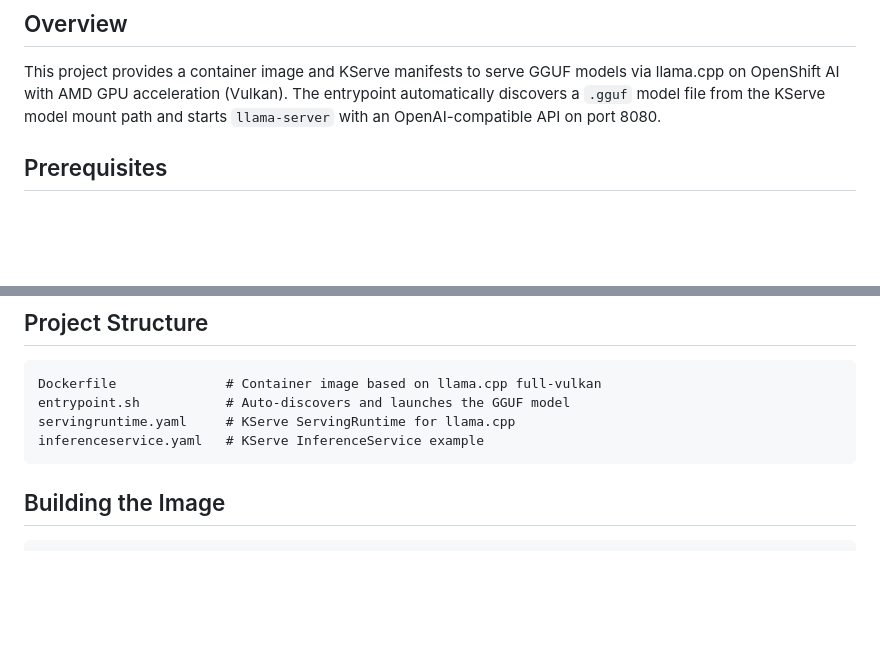
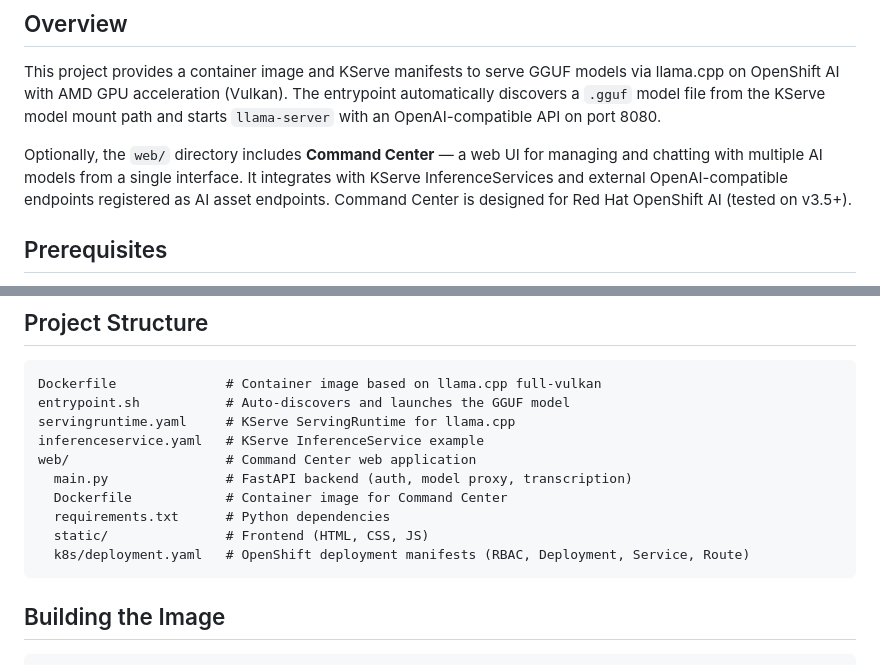
Before and after one commit to explicitworkload/llamacpp-oai, a Markdown page: README.md, 2 parts joined by grey strips. GitHub-like rendering; blank space fills up the shorter version.

````diff
--- a/README.md
+++ b/README.md
@@ -7,6 +7,8 @@ Deploy [llama.cpp](https://github.com/ggml-org/llama.cpp) as an OpenAI-compatibl
 ## Overview
 
 This project provides a container image and KServe manifests to serve GGUF models via llama.cpp on OpenShift AI with AMD GPU acceleration (Vulkan). The entrypoint automatically discovers a `.gguf` model file from the KServe model mount path and starts `llama-server` with an OpenAI-compatible API on port 8080.
+
+Optionally, the `web/` directory includes **Command Center** — a web UI for managing and chatting with multiple AI models from a single interface. It integrates with KServe InferenceServices and external OpenAI-compatible endpoints registered as AI asset endpoints. Command Center is designed for Red Hat OpenShift AI (tested on v3.5+).
 
 ## Prerequisites
 
@@ -22,6 +24,12 @@ Dockerfile              # Container image based on llama.cpp full-vulkan
 entrypoint.sh           # Auto-discovers and launches the GGUF model
 servingruntime.yaml     # KServe ServingRuntime for llama.cpp
 inferenceservice.yaml   # KServe InferenceService example
+web/                    # Command Center web application
+  main.py               # FastAPI backend (auth, model proxy, transcription)
+  Dockerfile            # Container image for Command Center
+  requirements.txt      # Python dependencies
+  static/               # Frontend (HTML, CSS, JS)
+  k8s/deployment.yaml   # OpenShift deployment manifests (RBAC, Deployment, Service, Route)
 ```
 
 ## Building the Image
````
Also changed, not shown: other parts of README.md (+75 -0 lines).
